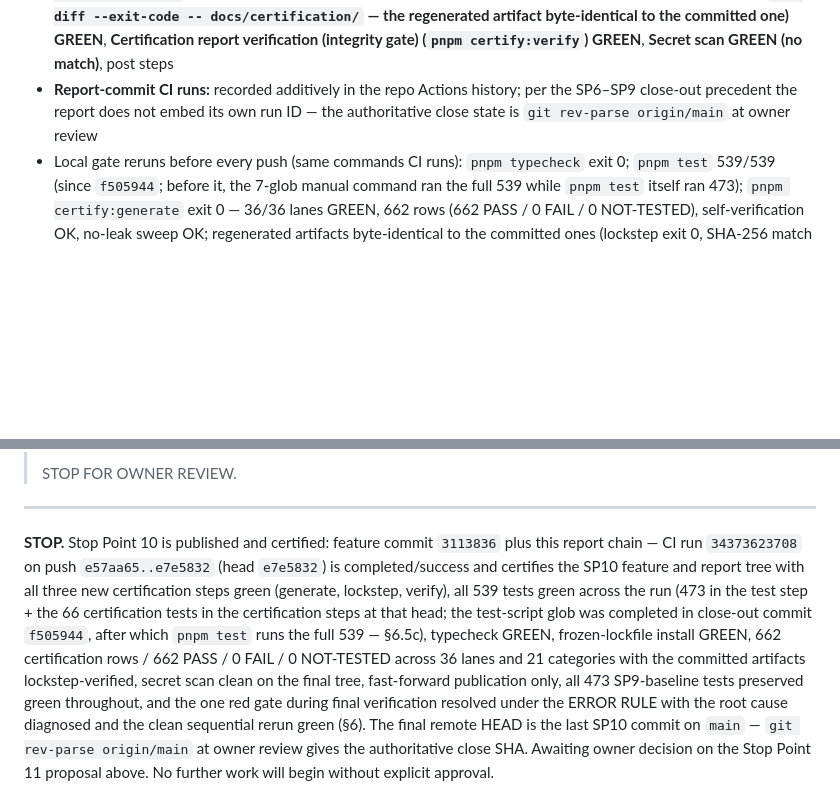
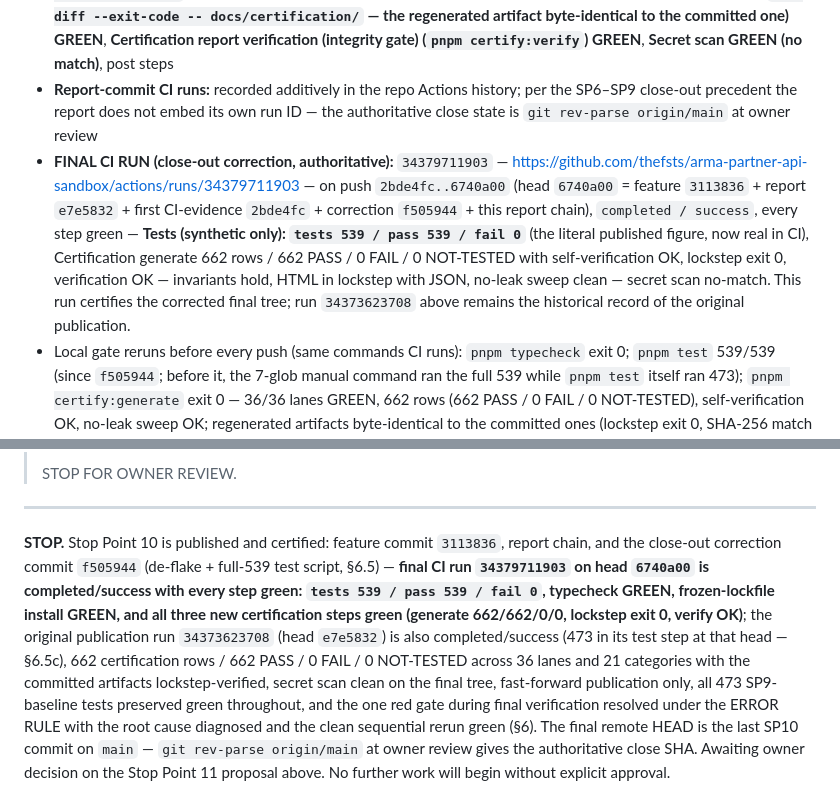
Before and after one commit to thefsts/arma-partner-api-sandbox, a Markdown page: docs/STOP-POINT-10-REPORT.md, 2 parts joined by grey strips. Drawn GitHub-style; blank space fills up the shorter version.

Commit message:
docs: stop point 10 report — final CI evidence (run 34379711903, 539/539 GREEN, all certification steps green)

```diff
--- a/docs/STOP-POINT-10-REPORT.md
+++ b/docs/STOP-POINT-10-REPORT.md
@@ -24,6 +24,7 @@ Per the standing directive, Stop Point 11 (final sandbox certification) has NOT
 - **Conclusion:** `completed / success`
 - **Job:** `verify` (all steps success, 33s), started `2026-09-09T15:57:21Z`, completed `2026-09-09T15:57:54Z` — steps: checkout, pnpm setup, Node 24 setup, Install (`pnpm install --frozen-lockfile`, GREEN), **Typecheck (`pnpm typecheck`) GREEN**, **Tests (synthetic only) (`pnpm test`) GREEN — at that head the test script still lacked the certification glob, so this step ran 473 tests (`tests 473 / pass 473 / fail 0`); the 66 certification tests were exercised in this same run by the three certification steps below, and the glob was added in close-out commit `f505944` so later runs report 539**, **Certification report (generate — records, does not gate) (`pnpm certify:generate`, 662 rows / 662 PASS / 0 FAIL / 0 NOT-TESTED) GREEN**, **Certification report lockstep (`git diff --exit-code -- docs/certification/` — the regenerated artifact byte-identical to the committed one) GREEN**, **Certification report verification (integrity gate) (`pnpm certify:verify`) GREEN**, **Secret scan GREEN (no match)**, post steps
 - **Report-commit CI runs:** recorded additively in the repo Actions history; per the SP6–SP9 close-out precedent the report does not embed its own run ID — the authoritative close state is `git rev-parse origin/main` at owner review
+- **FINAL CI RUN (close-out correction, authoritative):** `34379711903` — https://github.com/thefsts/arma-partner-api-sandbox/actions/runs/34379711903 — on push `2bde4fc..6740a00` (head `6740a00` = feature `3113836` + report `e7e5832` + first CI-evidence `2bde4fc` + correction `f505944` + this report chain), `completed / success`, every step green — **Tests (synthetic only): `tests 539 / pass 539 / fail 0`** (the literal published figure, now real in CI), Certification generate 662 rows / 662 PASS / 0 FAIL / 0 NOT-TESTED with self-verification OK, lockstep exit 0, verification OK — invariants hold, HTML in lockstep with JSON, no-leak sweep clean — secret scan no-match. This run certifies the corrected final tree; run `34373623708` above remains the historical record of the original publication.
 - Local gate reruns before every push (same commands CI runs): `pnpm typecheck` exit 0; `pnpm test` 539/539 (since `f505944`; before it, the 7-glob manual command ran the full 539 while `pnpm test` itself ran 473); `pnpm certify:generate` exit 0 — 36/36 lanes GREEN, 662 rows (662 PASS / 0 FAIL / 0 NOT-TESTED), self-verification OK, no-leak sweep OK; regenerated artifacts byte-identical to the committed ones (lockstep exit 0, SHA-256 match on both files); `pnpm certify:verify` exit 0; CI-pattern `git grep` secret scan over HEAD and the working tree — no match; personal-identity/host scan over the new tree — no match; explicit 15-fixture forbidden-material sweep over both committed artifacts — no hit
 - **Report artifacts verified in a real browser before publication:** the committed HTML loads and renders correctly from a local static HTTP server (stats 662/662/0/0, 36 lanes, 21 categories, 662 rows, zero scripts, zero external assets; attention section absent because there are no FAIL/NOT-TESTED rows)
 - One red gate occurred during the final-gate sequence and was resolved under the ERROR RULE — the full incident record with evidence is §6
@@ -124,4 +125,4 @@ Per the standing directive, the following is the proposal for Stop Point 11, aut
 
 ---
 
-**STOP.** Stop Point 10 is published and certified: feature commit `3113836` plus this report chain — CI run `34373623708` on push `e57aa65..e7e5832` (head `e7e5832`) is completed/success and certifies the SP10 feature and report tree with all three new certification steps green (generate, lockstep, verify), all 539 tests green across the run (473 in the test step + the 66 certification tests in the certification steps at that head; the test-script glob was completed in close-out commit `f505944`, after which `pnpm test` runs the full 539 — §6.5c), typecheck GREEN, frozen-lockfile install GREEN, 662 certification rows / 662 PASS / 0 FAIL / 0 NOT-TESTED across 36 lanes and 21 categories with the committed artifacts lockstep-verified, secret scan clean on the final tree, fast-forward publication only, all 473 SP9-baseline tests preserved green throughout, and the one red gate during final verification resolved under the ERROR RULE with the root cause diagnosed and the clean sequential rerun green (§6). The final remote HEAD is the last SP10 commit on `main` — `git rev-parse origin/main` at owner review gives the authoritative close SHA. Awaiting owner decision on the Stop Point 11 proposal above. No further work will begin without explicit approval.
+**STOP.** Stop Point 10 is published and certified: feature commit `3113836`, report chain, and the close-out correction commit `f505944` (de-flake + full-539 test script, §6.5) — **final CI run `34379711903` on head `6740a00` is completed/success with every step green: `tests 539 / pass 539 / fail 0`, typecheck GREEN, frozen-lockfile install GREEN, and all three new certification steps green (generate 662/662/0/0, lockstep exit 0, verify OK)**; the original publication run `34373623708` (head `e7e5832`) is also completed/success (473 in its test step at that head — §6.5c), 662 certification rows / 662 PASS / 0 FAIL / 0 NOT-TESTED across 36 lanes and 21 categories with the committed artifacts lockstep-verified, secret scan clean on the final tree, fast-forward publication only, all 473 SP9-baseline tests preserved green throughout, and the one red gate during final verification resolved under the ERROR RULE with the root cause diagnosed and the clean sequential rerun green (§6). The final remote HEAD is the last SP10 commit on `main` — `git rev-parse origin/main` at owner review gives the authoritative close SHA. Awaiting owner decision on the Stop Point 11 proposal above. No further work will begin without explicit approval.
```
